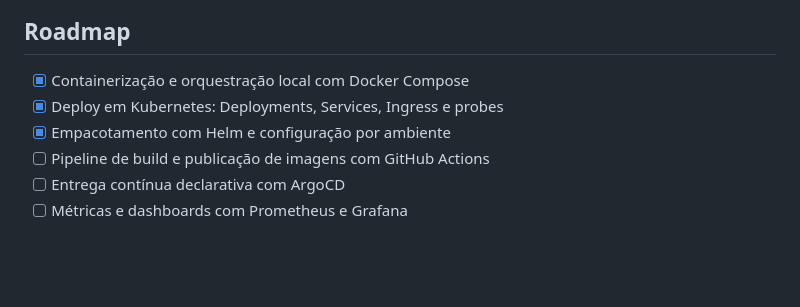
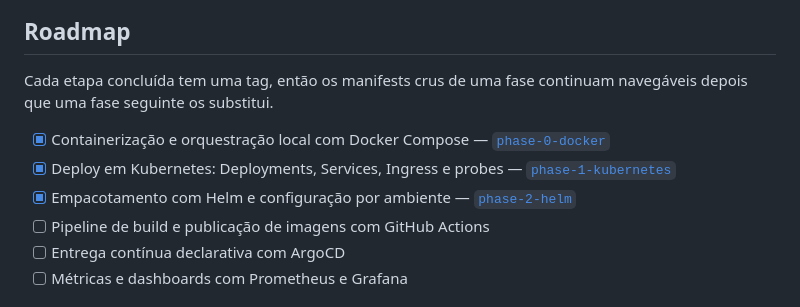
Before and after one commit to guilhermeescame/url-shortener, a Markdown page: README.pt-BR.md, the part around the change. Drawn GitHub-style; blank space fills up the shorter version.

Commit message:
docs: link roadmap stages to their release tags

```diff
--- a/README.pt-BR.md
+++ b/README.pt-BR.md
@@ -189,9 +189,12 @@ Entradas de log JSON com latência de request e eventos de domínio:
 
 ## Roadmap
 
-- [x] Containerização e orquestração local com Docker Compose
-- [x] Deploy em Kubernetes: Deployments, Services, Ingress e probes
-- [x] Empacotamento com Helm e configuração por ambiente
+Cada etapa concluída tem uma tag, então os manifests crus de uma fase continuam
+navegáveis depois que uma fase seguinte os substitui.
+
+- [x] Containerização e orquestração local com Docker Compose — [`phase-0-docker`](../../tree/phase-0-docker)
+- [x] Deploy em Kubernetes: Deployments, Services, Ingress e probes — [`phase-1-kubernetes`](../../tree/phase-1-kubernetes)
+- [x] Empacotamento com Helm e configuração por ambiente — [`phase-2-helm`](../../tree/phase-2-helm)
 - [ ] Pipeline de build e publicação de imagens com GitHub Actions
 - [ ] Entrega contínua declarativa com ArgoCD
 - [ ] Métricas e dashboards com Prometheus e Grafana
```
Also changed, not shown: 1 other file.
